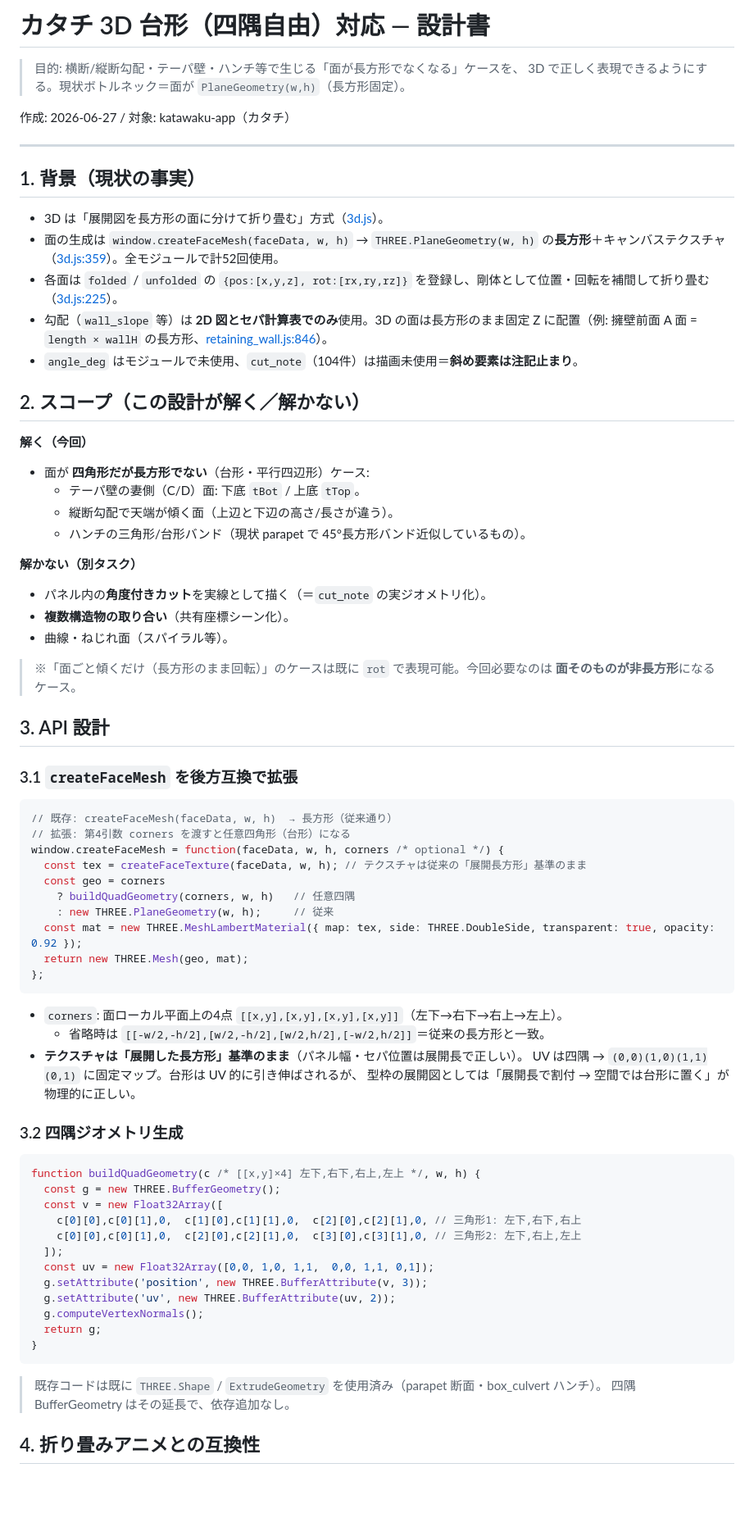
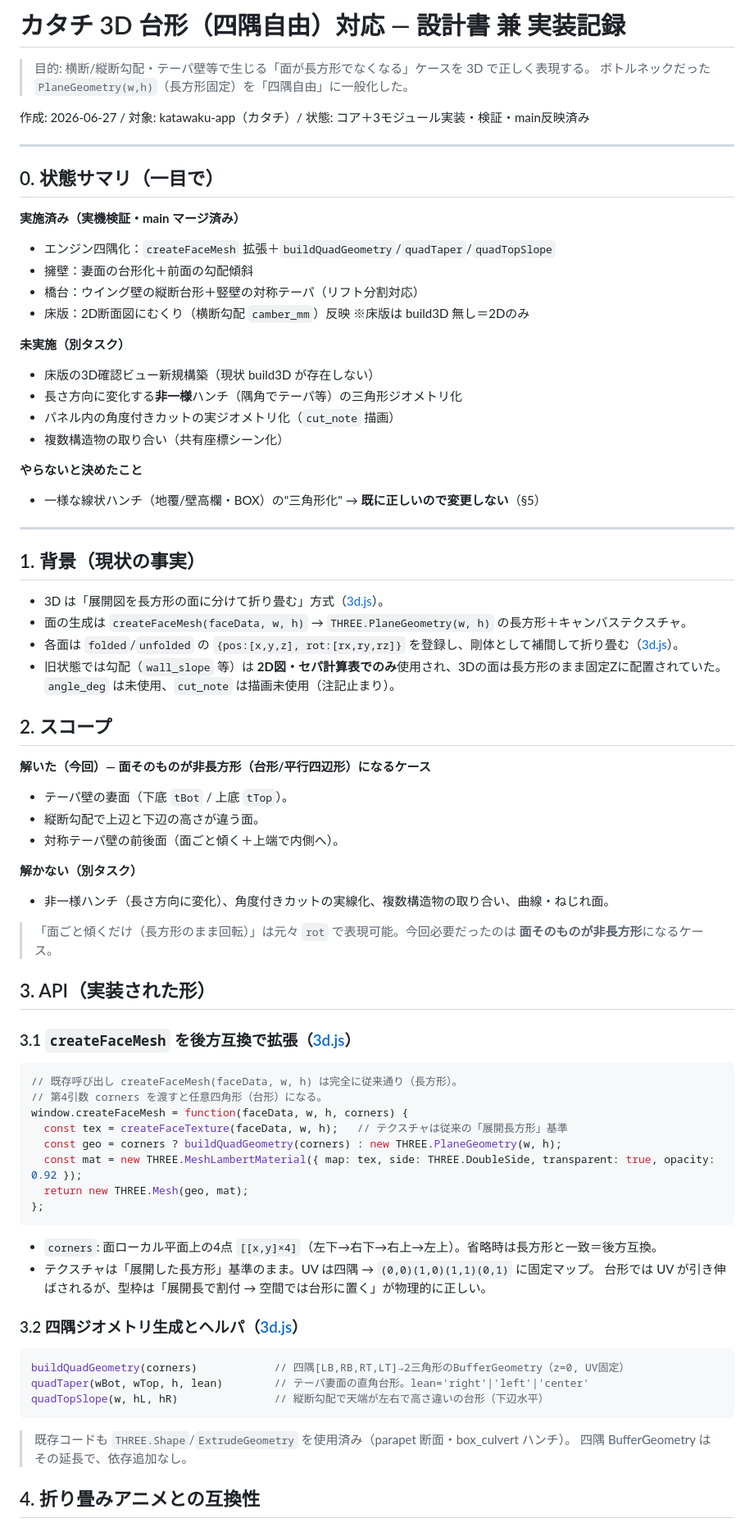
Before and after one commit to ishioka771977-sketch/katawaku-app, a Markdown page: DESIGN_台形対応_3D勾配.md, the part around one of its changes. Shown at 82% size. Rendered like a GitHub page; blank space fills up the shorter version.

````diff
--- a/DESIGN_台形対応_3D勾配.md
+++ b/DESIGN_台形対応_3D勾配.md
@@ -1,77 +1,79 @@
-# カタチ 3D 台形（四隅自由）対応 — 設計書
+# カタチ 3D 台形（四隅自由）対応 — 設計書 兼 実装記録
 
-> 目的: 横断/縦断勾配・テーパ壁・ハンチ等で生じる「面が長方形でなくなる」ケースを、
-> 3D で正しく表現できるようにする。現状ボトルネック＝面が `PlaneGeometry(w,h)`（長方形固定）。
+> 目的: 横断/縦断勾配・テーパ壁等で生じる「面が長方形でなくなる」ケースを 3D で正しく表現する。
+> ボトルネックだった `PlaneGeometry(w,h)`（長方形固定）を「四隅自由」に一般化した。
 
-作成: 2026-06-27 / 対象: katawaku-app（カタチ）
+作成: 2026-06-27 / 対象: katawaku-app（カタチ）/ 状態: コア＋3モジュール実装・検証・main反映済み
+
+---
+
+## 0. 状態サマリ（一目で）
+
+**実施済み（実機検証・main マージ済み）**
+- エンジン四隅化：`createFaceMesh` 拡張＋`buildQuadGeometry`/`quadTaper`/`quadTopSlope`
+- 擁壁：妻面の台形化＋前面の勾配傾斜
+- 橋台：ウイング壁の縦断台形＋竪壁の対称テーパ（リフト分割対応）
+- 床版：2D断面図にむくり（横断勾配 `camber_mm`）反映 ※床版は build3D 無し＝2Dのみ
+
+**未実施（別タスク）**
+- 床版の3D確認ビュー新規構築（現状 build3D が存在しない）
+- 長さ方向に変化する**非一様**ハンチ（隅角でテーパ等）の三角形ジオメトリ化
+- パネル内の角度付きカットの実ジオメトリ化（`cut_note` 描画）
+- 複数構造物の取り合い（共有座標シーン化）
+
+**やらないと決めたこと**
+- 一様な線状ハンチ（地覆/壁高欄・BOX）の"三角形化" → **既に正しいので変更しない**（§5）
 
 ---
 
 ## 1. 背景（現状の事実）
 
 - 3D は「展開図を長方形の面に分けて折り畳む」方式（[3d.js](3d.js)）。
-- 面の生成は `window.createFaceMesh(faceData, w, h)` → `THREE.PlaneGeometry(w, h)` の**長方形**＋キャンバステクスチャ（[3d.js:359](3d.js:359)）。全モジュールで計52回使用。
-- 各面は `folded` / `unfolded` の `{pos:[x,y,z], rot:[rx,ry,rz]}` を登録し、剛体として位置・回転を補間して折り畳む（[3d.js:225](3d.js:225)）。
-- 勾配（`wall_slope` 等）は **2D 図とセパ計算表でのみ**使用。3D の面は長方形のまま固定 Z に配置（例: 擁壁前面 A 面 = `length × wallH` の長方形、[retaining_wall.js:846](modules/retaining_wall.js:846)）。
-- `angle_deg` はモジュールで未使用、`cut_note`（104件）は描画未使用＝**斜め要素は注記止まり**。
+- 面の生成は `createFaceMesh(faceData, w, h)` → `THREE.PlaneGeometry(w, h)` の長方形＋キャンバステクスチャ。
+- 各面は `folded`/`unfolded` の `{pos:[x,y,z], rot:[rx,ry,rz]}` を登録し、剛体として補間して折り畳む（[3d.js](3d.js)）。
+- 旧状態では勾配（`wall_slope` 等）は **2D図・セパ計算表でのみ**使用され、3Dの面は長方形のまま固定Zに配置されていた。`angle_deg` は未使用、`cut_note` は描画未使用（注記止まり）。
 
-## 2. スコープ（この設計が解く／解かない）
+## 2. スコープ
 
-**解く（今回）**
-- 面が **四角形だが長方形でない**（台形・平行四辺形）ケース:
-  - テーパ壁の妻側（C/D）面: 下底 `tBot` / 上底 `tTop`。
-  - 縦断勾配で天端が傾く面（上辺と下辺の高さ/長さが違う）。
-  - ハンチの三角形/台形バンド（現状 parapet で 45°長方形バンド近似しているもの）。
+**解いた（今回）— 面そのものが非長方形（台形/平行四辺形）になるケース**
+- テーパ壁の妻面（下底 `tBot` / 上底 `tTop`）。
+- 縦断勾配で上辺と下辺の高さが違う面。
+- 対称テーパ壁の前後面（面ごと傾く＋上端で内側へ）。
 
 **解かない（別タスク）**
-- パネル内の**角度付きカット**を実線として描く（＝`cut_note` の実ジオメトリ化）。
-- **複数構造物の取り合い**（共有座標シーン化）。
-- 曲線・ねじれ面（スパイラル等）。
+- 非一様ハンチ（長さ方向に変化）、角度付きカットの実線化、複数構造物の取り合い、曲線・ねじれ面。
 
-> ※「面ごと傾くだけ（長方形のまま回転）」のケースは既に `rot` で表現可能。今回必要なのは
+> 「面ごと傾くだけ（長方形のまま回転）」は元々 `rot` で表現可能。今回必要だったのは
 > **面そのものが非長方形**になるケース。
 
-## 3. API 設計
+## 3. API（実装された形）
 
-### 3.1 `createFaceMesh` を後方互換で拡張
+### 3.1 `createFaceMesh` を後方互換で拡張（[3d.js](3d.js)）
 
 ```js
-// 既存: createFaceMesh(faceData, w, h)  → 長方形（従来通り）
-// 拡張: 第4引数 corners を渡すと任意四角形（台形）になる
-window.createFaceMesh = function(faceData, w, h, corners /* optional */) {
-  const tex = createFaceTexture(faceData, w, h); // テクスチャは従来の「展開長方形」基準のまま
-  const geo = corners
-    ? buildQuadGeometry(corners, w, h)   // 任意四隅
-    : new THREE.PlaneGeometry(w, h);     // 従来
+// 既存呼び出し createFaceMesh(faceData, w, h) は完全に従来通り（長方形）。
+// 第4引数 corners を渡すと任意四角形（台形）になる。
+window.createFaceMesh = function(faceData, w, h, corners) {
+  const tex = createFaceTexture(faceData, w, h);   // テクスチャは従来の「展開長方形」基準
+  const geo = corners ? buildQuadGeometry(corners) : new THREE.PlaneGeometry(w, h);
   const mat = new THREE.MeshLambertMaterial({ map: tex, side: THREE.DoubleSide, transparent: true, opacity: 0.92 });
   return new THREE.Mesh(geo, mat);
 };
 ```
 
-- `corners`: 面ローカル平面上の4点 `[[x,y],[x,y],[x,y],[x,y]]`（左下→右下→右上→左上）。
-  - 省略時は `[[-w/2,-h/2],[w/2,-h/2],[w/2,h/2],[-w/2,h/2]]`＝従来の長方形と一致。
-- **テクスチャは「展開した長方形」基準のまま**（パネル幅・セパ位置は展開長で正しい）。
-  UV は四隅 → `(0,0)(1,0)(1,1)(0,1)` に固定マップ。台形は UV 的に引き伸ばされるが、
-  型枠の展開図としては「展開長で割付 → 空間では台形に置く」が物理的に正しい。
+- `corners`: 面ローカル平面上の4点 `[[x,y]×4]`（左下→右下→右上→左上）。省略時は長方形と一致＝後方互換。
+- テクスチャは「展開した長方形」基準のまま。UV は四隅 → `(0,0)(1,0)(1,1)(0,1)` に固定マップ。
+  台形では UV が引き伸ばされるが、型枠は「展開長で割付 → 空間では台形に置く」が物理的に正しい。
 
-### 3.2 四隅ジオメトリ生成
+### 3.2 四隅ジオメトリ生成とヘルパ（[3d.js](3d.js)）
 
 ```js
-function buildQuadGeometry(c /* [[x,y]×4] 左下,右下,右上,左上 */, w, h) {
-  const g = new THREE.BufferGeometry();
-  const v = new Float32Array([
-    c[0][0],c[0][1],0,  c[1][0],c[1][1],0,  c[2][0],c[2][1],0, // 三角形1: 左下,右下,右上
-    c[0][0],c[0][1],0,  c[2][0],c[2][1],0,  c[3][0],c[3][1],0, // 三角形2: 左下,右上,左上
-  ]);
-  const uv = new Float32Array([0,0, 1,0, 1,1,  0,0, 1,1, 0,1]);
-  g.setAttribute('position', new THREE.BufferAttribute(v, 3));
-  g.setAttribute('uv', new THREE.BufferAttribute(uv, 2));
-  g.computeVertexNormals();
-  return g;
-}
+buildQuadGeometry(corners)            // 四隅[LB,RB,RT,LT]→2三角形のBufferGeometry（z=0, UV固定）
+quadTaper(wBot, wTop, h, lean)        // テーパ妻面の直角台形。lean='right'|'left'|'center'
+quadTopSlope(w, hL, hR)               // 縦断勾配で天端が左右で高さ違いの台形（下辺水平）
 ```
 
-> 既存コードは既に `THREE.Shape` / `ExtrudeGeometry` を使用済み（parapet 断面・box_culvert ハンチ）。
+> 既存コードも `THREE.Shape`/`ExtrudeGeometry` を使用済み（parapet 断面・box_culvert ハンチ）。
 > 四隅 BufferGeometry はその延長で、依存追加なし。
 
 ## 4. 折り畳みアニメとの互換性
````
Also changed, not shown: other parts of DESIGN_台形対応_3D勾配.md (+28 -63 lines).
